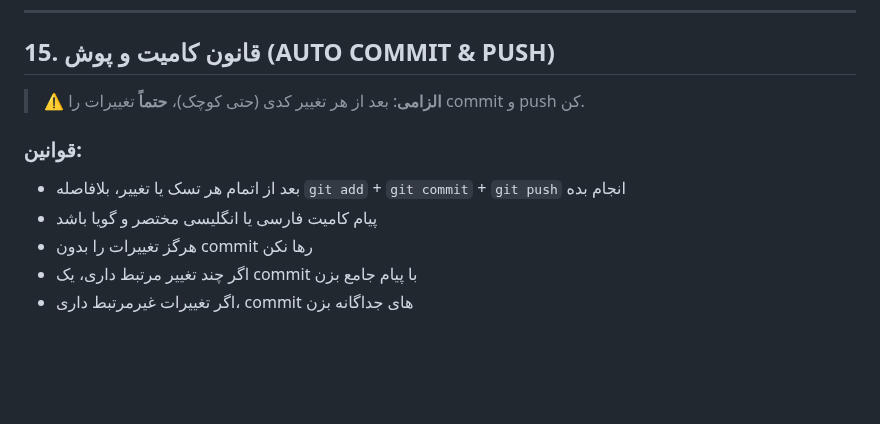
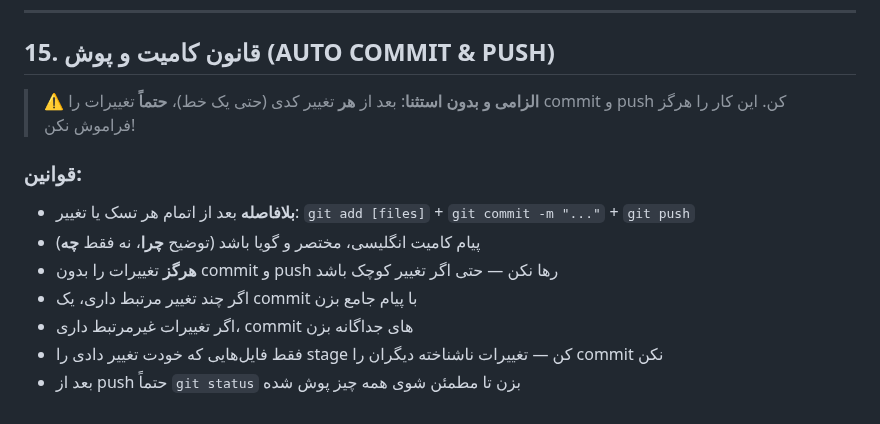
Before and after one commit to s4li/talamala_v4, a Markdown page: CLAUDE.md, the part around the change. GitHub-like rendering; blank space fills up the shorter version.

Commit message:
Strengthen auto commit & push rules in CLAUDE.md
Co-Authored-By: Claude Opus 4.6 <noreply@anthropic.com>

```diff
--- a/CLAUDE.md
+++ b/CLAUDE.md
@@ -592,11 +592,13 @@ CSRF_ENABLED=true
 
 ## 15. قانون کامیت و پوش (AUTO COMMIT & PUSH)
 
-> **⚠️ الزامی**: بعد از هر تغییر کدی (حتی کوچک)، **حتماً** تغییرات را commit و push کن.
+> **⚠️ الزامی و بدون استثنا**: بعد از **هر** تغییر کدی (حتی یک خط)، **حتماً** تغییرات را commit و push کن. این کار را هرگز فراموش نکن!
 
 ### قوانین:
-- بعد از اتمام هر تسک یا تغییر، بلافاصله `git add` + `git commit` + `git push` انجام بده
-- پیام کامیت فارسی یا انگلیسی مختصر و گویا باشد
-- هرگز تغییرات را بدون commit رها نکن
+- **بلافاصله** بعد از اتمام هر تسک یا تغییر: `git add [files]` + `git commit -m "..."` + `git push`
+- پیام کامیت انگلیسی، مختصر و گویا باشد (توضیح **چرا**، نه فقط **چه**)
+- **هرگز** تغییرات را بدون commit و push رها نکن — حتی اگر تغییر کوچک باشد
 - اگر چند تغییر مرتبط داری، یک commit با پیام جامع بزن
 - اگر تغییرات غیرمرتبط داری، commit های جداگانه بزن
+- فقط فایل‌هایی که خودت تغییر دادی را stage کن — تغییرات ناشناخته دیگران را commit نکن
+- بعد از push حتماً `git status` بزن تا مطمئن شوی همه چیز پوش شده
```
